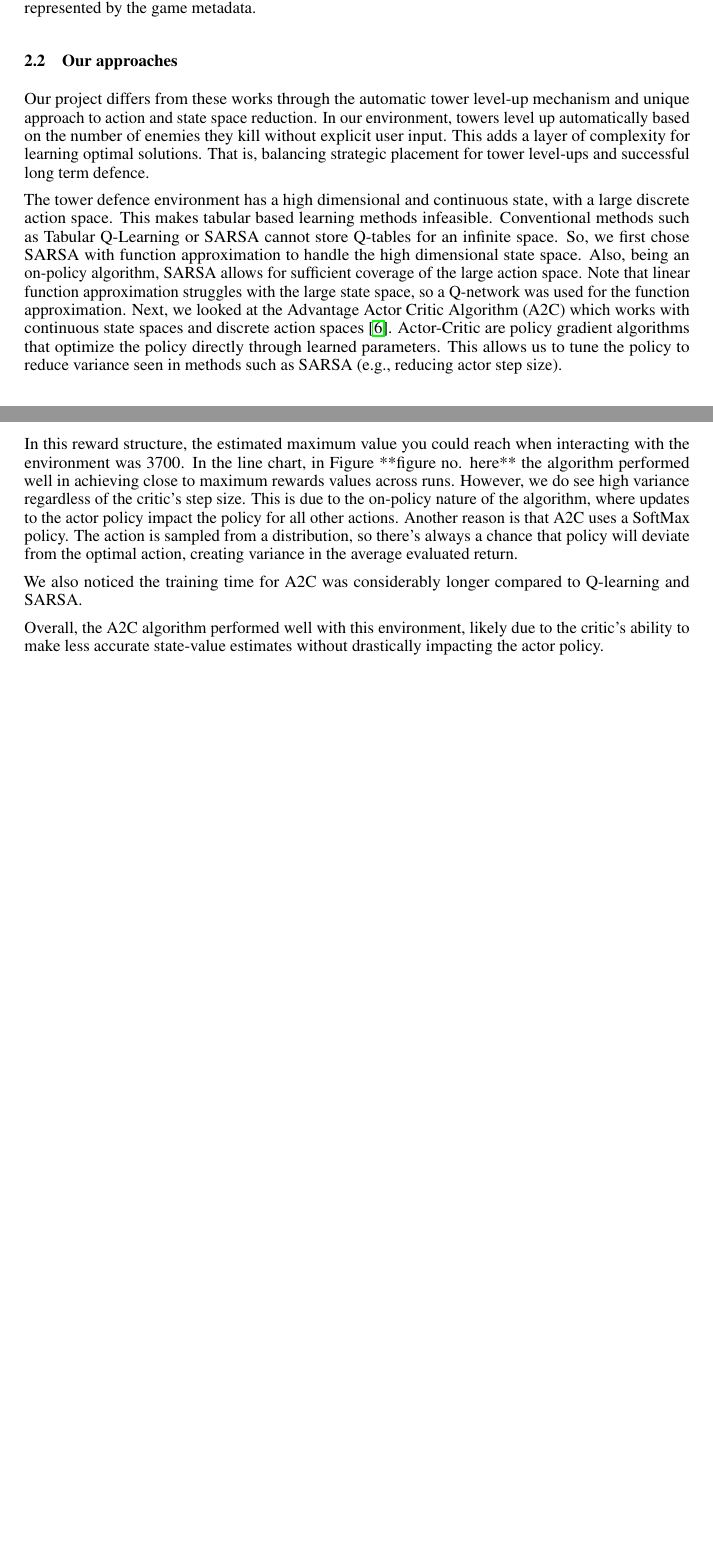
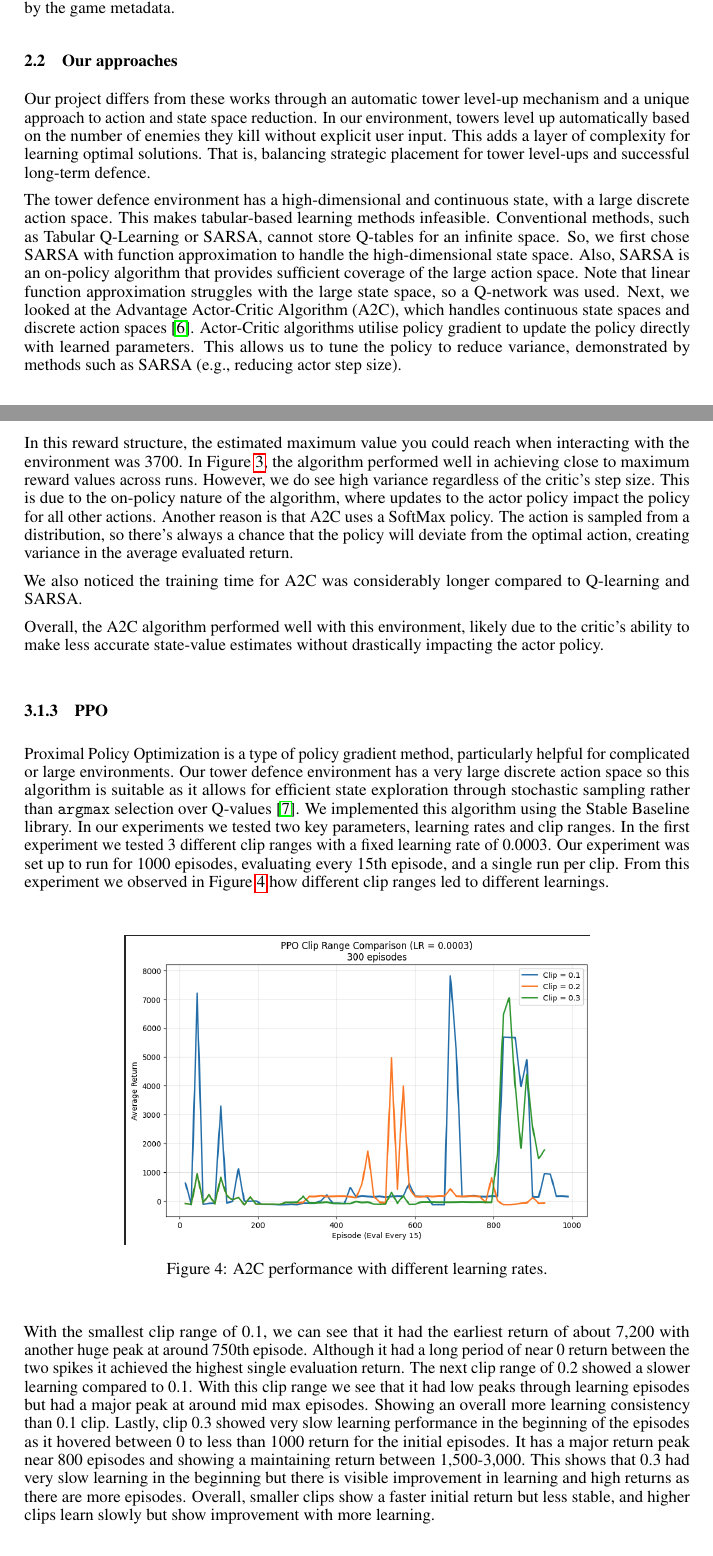
Before and after one commit to awallace77/comp4010-project, a LaTeX paper (0_neurips/report.tex): two parts of pages 2 and 5 of 8 before the commit and two parts of pages 2 and 5 of 9 after it, joined at a grey line, cut so that both start at the same text, the shorter picture padded with empty space. Compiled offline with pdfLaTeX.

Commit message:
Grammar and PPO

```diff
--- a/0_neurips/report.tex
+++ b/0_neurips/report.tex
@@ -112,10 +112,10 @@ One interesting (and indirect) study done by Baylor Wetzel, studied Transfer Lea
 
-A similar study done by Augusto Dias et al., utilized game metadata as inputs to a Deep Q-Learning agent rather than video frames or pixel information \cite{dias2022_td}. They found that no other work reported developing autonomous agents to play tower defence games (2020) and that using metadata as input reduced computational complexity \cite{dias2022_td}. This is similar to our implementation where state is represented by the game metadata.
+A similar study by Augusto Dias et al. utilised game metadata as inputs to a Deep Q-Learning agent rather than video frames or pixel information \cite{dias2022_td}. They found that no other work reported developing autonomous agents to play tower defence games (2020) and that using metadata as input reduced computational complexity \cite{dias2022_td}. This is similar to our implementation, where the state is represented by the game metadata.
 
 \subsection{Our approaches}
 
-Our project differs from these works through the automatic tower level-up mechanism and unique approach to action and state space reduction. In our environment, towers level up automatically based on the number of enemies they kill without explicit user input. This adds a layer of complexity for learning optimal solutions. That is, balancing strategic placement for tower level-ups and successful long term  defence.
+Our project differs from these works through an automatic tower level-up mechanism and a unique approach to action and state space reduction. In our environment, towers level up automatically based on the number of enemies they kill without explicit user input. This adds a layer of complexity for learning optimal solutions. That is, balancing strategic placement for tower level-ups and successful long-term defence.
 
-The tower defence environment has a high dimensional and continuous state, with a large discrete action space. This makes tabular based learning methods infeasible. Conventional methods such as Tabular Q-Learning or SARSA cannot store Q-tables for an infinite space. So, we first chose SARSA with function approximation to handle the high dimensional state space. Also, being an on-policy algorithm, SARSA allows for sufficient coverage of the large action space. Note that linear function approximation struggles with the large state space, so a Q-network was used for the function approximation. Next, we looked at the Advantage Actor Critic Algorithm (A2C) which works with continuous state spaces and discrete action spaces \cite{masteringrl_actor_critic}. Actor-Critic are policy gradient algorithms that optimize the policy directly through learned parameters. This allows us to tune the policy to reduce variance seen in methods such as SARSA (e.g., reducing actor step size).
+The tower defence environment has a high-dimensional and continuous state, with a large discrete action space. This makes tabular-based learning methods infeasible. Conventional methods, such as Tabular Q-Learning or SARSA, cannot store Q-tables for an infinite space. So, we first chose SARSA with function approximation to handle the high-dimensional state space. Also, SARSA is an on-policy algorithm that provides sufficient coverage of the large action space. Note that linear function approximation struggles with the large state space, so a Q-network was used. Next, we looked at the Advantage Actor-Critic Algorithm (A2C), which handles continuous state spaces and discrete action spaces \cite{masteringrl_actor_critic}. Actor-Critic algorithms utilise policy gradient to update the policy directly with learned parameters. This allows us to tune the policy to reduce variance, demonstrated by methods such as SARSA (e.g., reducing actor step size).
 
 However, SARSA and A2C are on-policy algorithms, making  convergence to a stable optimal policy difficult. We then explored Deep Q-Learning with Q-Networks to avoid the on-policy nature of SARSA, and utilized a replay buffer to reduce variance.
@@ -159,12 +162,23 @@ After running the A2C algorithm with scaled-up rewards, it was observed in Figur
   \label{fig:a2c-performance}
 \end{figure}
 
-In this reward structure, the estimated maximum value you could reach when interacting with the environment was 3700. In the line chart, in Figure **figure no. here** the algorithm performed well in achieving close to maximum rewards values across runs. However, we do see high variance regardless of the critic's step size. This is due to the on-policy nature of the algorithm, where updates to the actor policy impact the policy for all other actions. Another reason is that A2C uses a SoftMax policy. The action is sampled from a distribution, so there's always a chance that policy will deviate from the optimal action, creating variance in the average evaluated return.
+In this reward structure, the estimated maximum value you could reach when interacting with the environment was 3700. In Figure~\ref{fig:a2c-performance}, the algorithm performed well in achieving close to maximum reward values across runs. However, we do see high variance regardless of the critic's step size. This is due to the on-policy nature of the algorithm, where updates to the actor policy impact the policy for all other actions. Another reason is that A2C uses a SoftMax policy. The action is sampled from a distribution, so there's always a chance that the policy will deviate from the optimal action, creating variance in the average evaluated return.
 
 We also noticed the training time for A2C was considerably longer compared to Q-learning and SARSA.
 
 Overall, the A2C algorithm performed well with this environment, likely due to the critic's ability to make less accurate state-value estimates without drastically impacting the actor policy.
 
+\subsubsection{PPO}
+Proximal Policy Optimization is a type of policy gradient method, particularly helpful for complicated or large environments. Our tower defence environment has a very large discrete action space so this algorithm is suitable as it allows for efficient state exploration through stochastic sampling rather than \texttt{argmax} selection over Q-values \cite{sutton_barto_2018}. We implemented this algorithm using the Stable Baseline library. In our experiments we tested two key parameters, learning rates and clip ranges. In the first experiment we tested 3 different clip ranges with a fixed learning rate of 0.0003. Our experiment was set up to run for 1000 episodes, evaluating every 15th episode, and a single run per clip. From this experiment we observed in Figure~\ref{fig:ppo-performance} how different clip ranges led to different learnings.
+
+\begin{figure}[htbp]
+  \centering
+  \includegraphics[width=0.7\linewidth]{figures/ppo_clip.png}
+  \caption{A2C performance with different learning rates.}
+  \label{fig:ppo-performance}
+\end{figure}
+
+With the smallest clip range of 0.1, we can see that it had the earliest return of about 7,200 with another huge peak at around 750th episode. Although it had a long period of near 0 return between the two spikes it achieved the highest single evaluation return. The next clip range of 0.2 showed a slower learning compared to 0.1. With this clip range we see that it had low peaks through learning episodes but had a major peak at around mid max episodes. Showing an overall more learning consistency than 0.1 clip. Lastly, clip 0.3 showed very slow learning performance in the beginning of the episodes as it hovered between 0 to less than 1000 return for the initial episodes. It has a major return peak near 800 episodes and showing a maintaining return between 1,500-3,000. This shows that 0.3 had very slow learning in the beginning but there is visible improvement in learning and high returns as there are more episodes. Overall, smaller clips show a faster initial return but less stable, and higher clips learn slowly but show improvement with more learning.
 
 \section{Conclusion}
 In conclusion, we explored various reinforcement learning (RL) methods to learn an optimal policy for tower defense. This included Q-learning, SARSA, Advantage Actor-Critic (A2C), Proximal Policy Optimization (PPO), and Deep Q-Networks (DQN).
```
Also changed, not shown: 0_neurips/references.bib (+9 -0 lines), 0_neurips/figures/ppo_clip.png (added), 0_neurips/report.bbl (deleted), 0_neurips/report.pdf, 0_neurips/report.tex (21 more changed lines), 3 other files.
